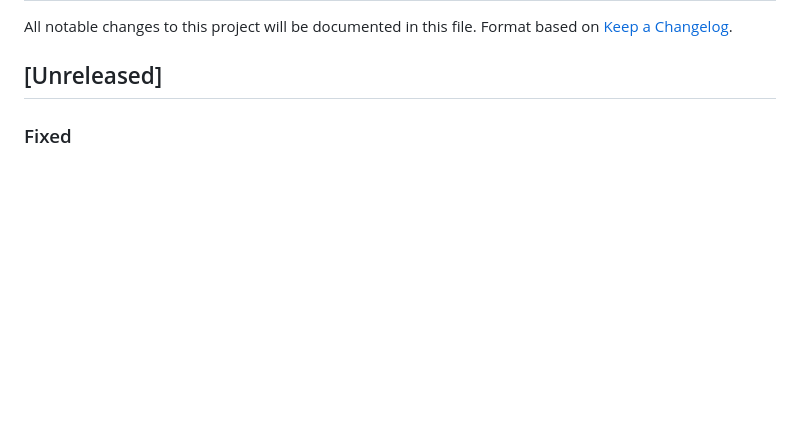
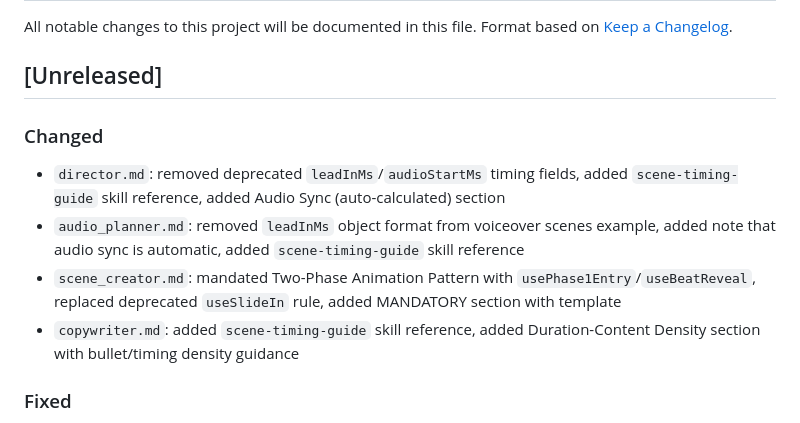
Before and after one commit to Vasallo94/Clapper, a Markdown page: CHANGELOG.md, the part around the change. GitHub-like rendering; blank space fills up the shorter version.

Commit message:
refactor(director): remove deprecated timing fields, reference scene-timing-guide
Co-Authored-By: Claude Opus 4.6 <noreply@anthropic.com>

```diff
--- a/CHANGELOG.md
+++ b/CHANGELOG.md
@@ -4,6 +4,13 @@ All notable changes to this project will be documented in this file.
 Format based on [Keep a Changelog](https://keepachangelog.com/).
 
 ## [Unreleased]
+
+### Changed
+
+- `director.md`: removed deprecated `leadInMs`/`audioStartMs` timing fields, added `scene-timing-guide` skill reference, added Audio Sync (auto-calculated) section
+- `audio_planner.md`: removed `leadInMs` object format from voiceover scenes example, added note that audio sync is automatic, added `scene-timing-guide` skill reference
+- `scene_creator.md`: mandated Two-Phase Animation Pattern with `usePhase1Entry`/`useBeatReveal`, replaced deprecated `useSlideIn` rule, added MANDATORY section with template
+- `copywriter.md`: added `scene-timing-guide` skill reference, added Duration-Content Density section with bullet/timing density guidance
 
 ### Fixed
 
```
Also changed, not shown: 1 other file.
